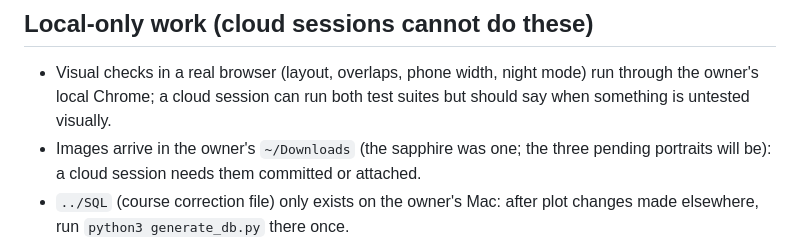
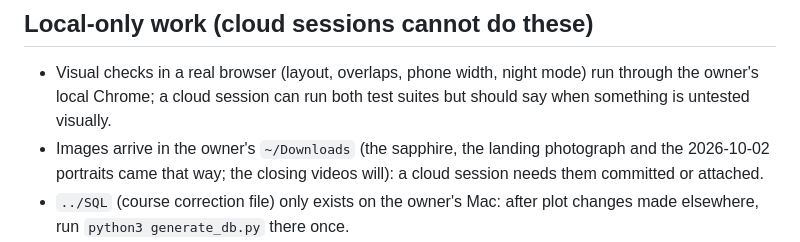
Before and after one commit to Techneb/sql-mystery-game, a Markdown page: CLAUDE.md, the part around the change. GitHub-like rendering.

Commit message:
CLAUDE.md: the portraits are no longer pending
Co-Authored-By: Claude Opus 5.5 <noreply@anthropic.com>

```diff
--- a/CLAUDE.md
+++ b/CLAUDE.md
@@ -56,7 +56,7 @@ Python side (build time) -> static files -> browser side (runtime, no server):
 ## Local-only work (cloud sessions cannot do these)
 
 - Visual checks in a real browser (layout, overlaps, phone width, night mode) run through the owner's local Chrome; a cloud session can run both test suites but should say when something is untested visually.
-- Images arrive in the owner's `~/Downloads` (the sapphire was one; the three pending portraits will be): a cloud session needs them committed or attached.
+- Images arrive in the owner's `~/Downloads` (the sapphire, the landing photograph and the 2026-10-02 portraits came that way; the closing videos will): a cloud session needs them committed or attached.
 - `../SQL` (course correction file) only exists on the owner's Mac: after plot changes made elsewhere, run `python3 generate_db.py` there once.
 - Secrets never enter the repo: the admin passphrase (hash in `ADMIN_PASS_SHA256`, same value as the Apps Script's `ADMIN_KEY`) and the Apps Script `/exec` URL come from the owner in chat.
 - Open work: the spec's section 8 backlog (usage analytics with Google Analytics 4, designed there but not built: custom chapter events, Consent Mode with an opt-in banner, privacy.html rewritten in the same change; needs the owner's G- measurement ID) a big UI/UX pass once the student-eye review reaches chapter 12, and phase 4 (a class trial, then tune `RANKS` from real query counts, via the admin panel's Settings).
```
